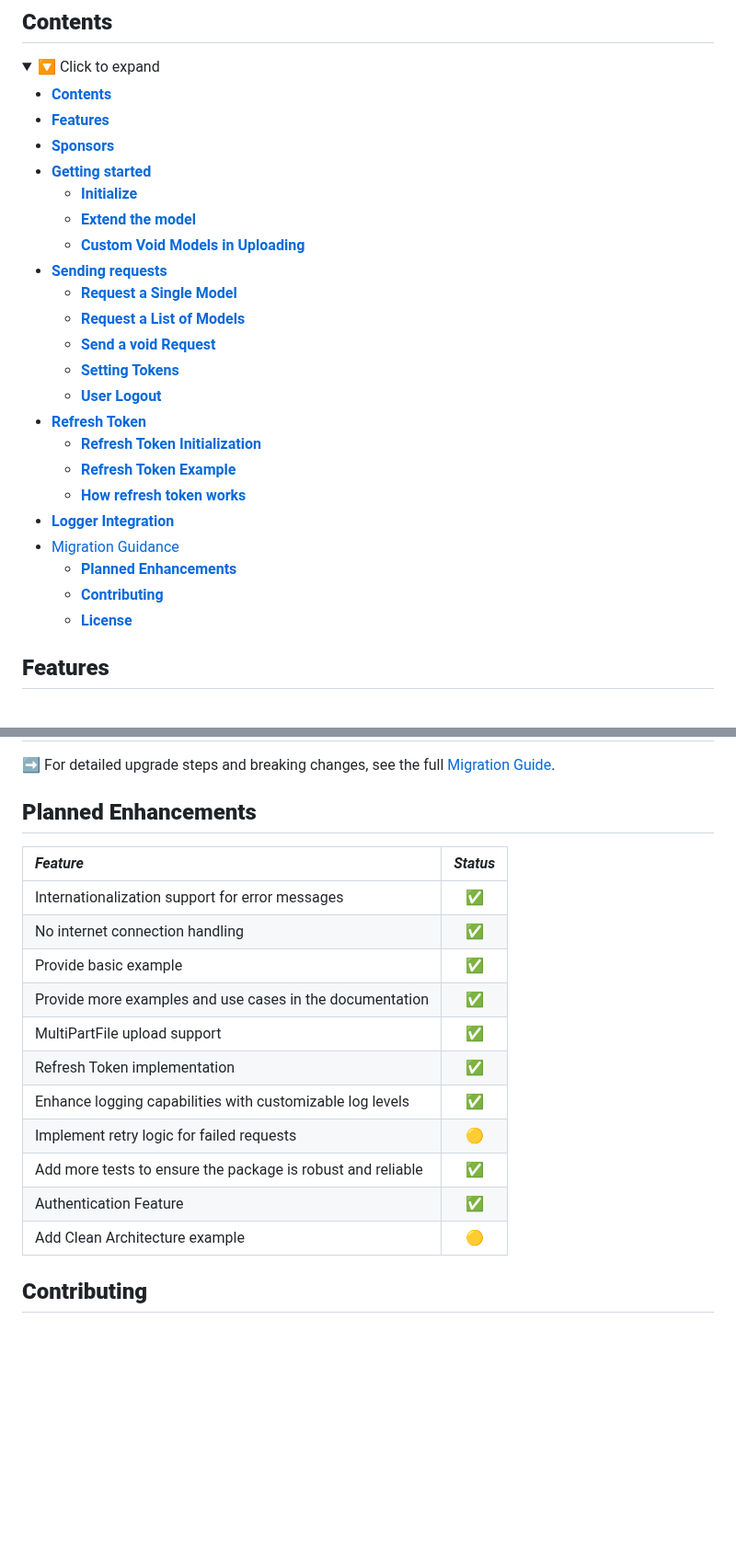
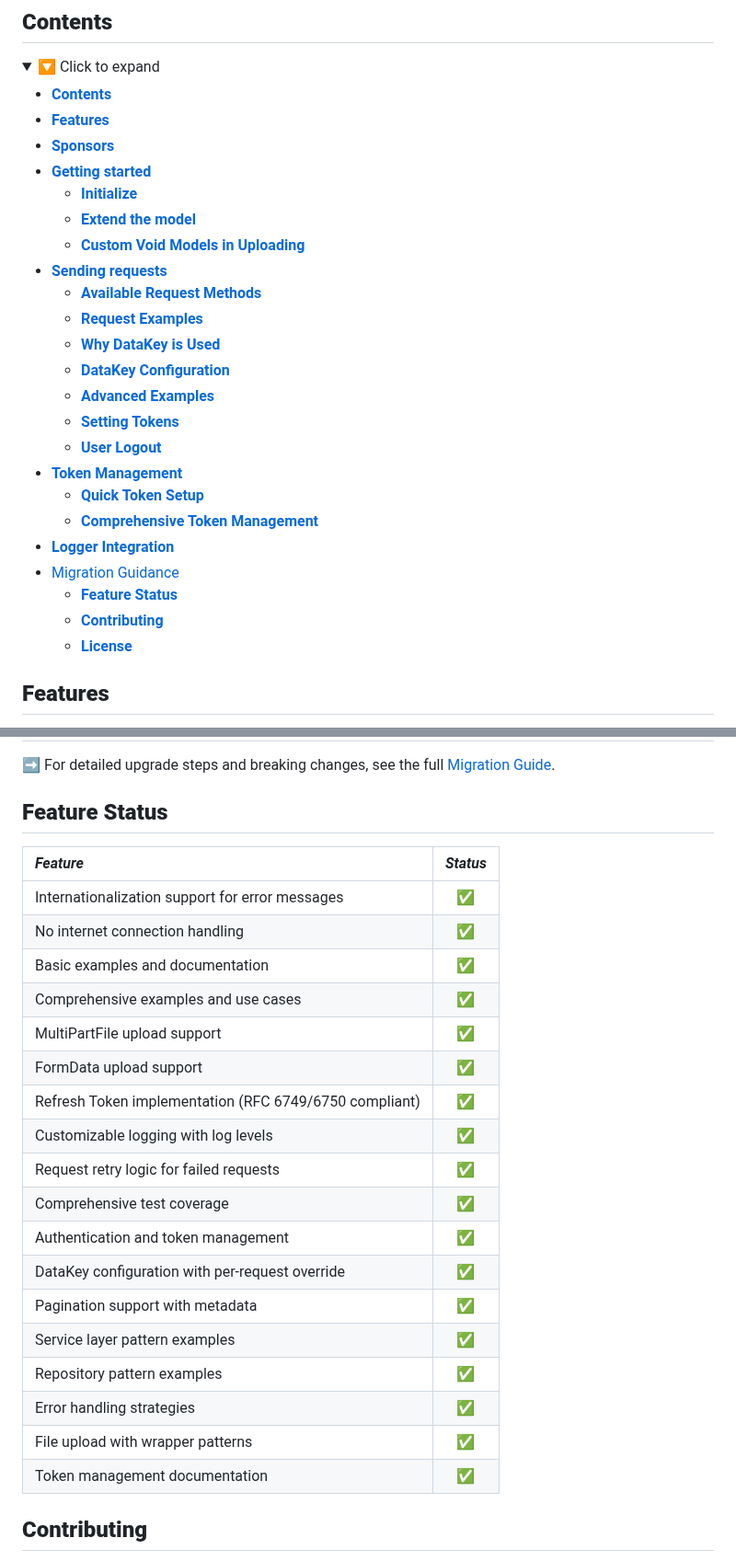
Before and after one commit to behzodfaiziev/net-kit, a Markdown page: packages/net-kit/README.md, 2 parts joined by grey strips. Shown at 92% size. Drawn GitHub-style; folded sections open; blank space fills up the shorter version.

```diff
--- a/packages/net-kit/README.md
+++ b/packages/net-kit/README.md
@@ -12,30 +12,29 @@
 <summary>🔽 Click to expand</summary>
 
 <!-- TOC -->
-
-* [**Contents**](#contents)
-* [**Features**](#features)
-* [**Sponsors**](#sponsors)
-* [**Getting started**](#getting-started)
+  * [**Contents**](#contents)
+  * [**Features**](#features)
+  * [**Sponsors**](#sponsors)
+  * [**Getting started**](#getting-started)
     * [**Initialize**](#initialize)
     * [**Extend the model**](#extend-the-model)
     * [**Custom Void Models in Uploading**](#custom-void-models-in-uploading)
-* [**Sending requests**](#sending-requests)
-    * [**Request a Single Model**](#request-a-single-model)
-    * [**Request a List of Models**](#request-a-list-of-models)
-    * [**Send a void Request**](#send-a-void-request)
+  * [**Sending requests**](#sending-requests)
+    * [**Available Request Methods**](#available-request-methods)
+    * [**Request Examples**](#request-examples)
+    * [**Why DataKey is Used**](#why-datakey-is-used)
+    * [**DataKey Configuration**](#datakey-configuration)
+    * [**Advanced Examples**](#advanced-examples)
     * [**Setting Tokens**](#setting-tokens)
     * [**User Logout**](#user-logout)
-* [**Refresh Token**](#refresh-token)
-    * [**Refresh Token Initialization**](#refresh-token-initialization)
-    * [**Refresh Token Example**](#refresh-token-example)
-    * [**How refresh token works**](#how-refresh-token-works)
-* [**Logger Integration**](#logger-integration)
+  * [**Token Management**](#token-management)
+    * [**Quick Token Setup**](#quick-token-setup)
+    * [**Comprehensive Token Management**](#comprehensive-token-management)
+  * [**Logger Integration**](#logger-integration)
 * [Migration Guidance](#migration-guidance)
-    * [**Planned Enhancements**](#planned-enhancements)
-    * [**Contributing**](#contributing)
-    * [**License**](#license)
-
+  * [**Feature Status**](#feature-status)
+  * [**Contributing**](#contributing)
+  * [**License**](#license)
 <!-- TOC -->
 
 </details>
@@ -304,21 +263,28 @@ final netKitManager = NetKitManager(
 
 ➡️ For detailed upgrade steps and breaking changes, see the full [Migration Guide](./MIGRATION.md).
 
-## **Planned Enhancements**
+## **Feature Status**
 
 | *Feature*                                                   | *Status* |
 |:------------------------------------------------------------|:--------:|
-| Internationalization support for error messages             |    ✅     |@
+| Internationalization support for error messages             |    ✅     |
 | No internet connection handling                             |    ✅     |
-| Provide basic example                                       |    ✅     |
-| Provide more examples and use cases in the documentation    |    ✅     |
+| Basic examples and documentation                            |    ✅     |
+| Comprehensive examples and use cases                        |    ✅     |
 | MultiPartFile upload support                                |    ✅     |
-| Refresh Token implementation                                |    ✅     |
-| Enhance logging capabilities with customizable log levels   |    ✅     |
-| Implement retry logic for failed requests                   |    🟡    |
-| Add more tests to ensure the package is robust and reliable |    ✅     |
-| Authentication Feature                                      |    ✅     |
-| Add Clean Architecture example                              |    🟡    |
+| FormData upload support                                     |    ✅     |
+| Refresh Token implementation (RFC 6749/6750 compliant)     |    ✅     |
+| Customizable logging with log levels                        |    ✅     |
+| Request retry logic for failed requests                     |    ✅     |
+| Comprehensive test coverage                                 |    ✅     |
+| Authentication and token management                         |    ✅     |
+| DataKey configuration with per-request override            |    ✅     |
+| Pagination support with metadata                            |    ✅     |
+| Service layer pattern examples                              |    ✅     |
+| Repository pattern examples                                 |    ✅     |
+| Error handling strategies                                   |    ✅     |
+| File upload with wrapper patterns                           |    ✅     |
+| Token management documentation                              |    ✅     |
 
 ## **Contributing**
 
```
Also changed, not shown: other parts of packages/net-kit/README.md (+30 -70 lines), packages/net-kit/EXAMPLES.md (+2 -34 lines), packages/net-kit/TOKEN_MANAGEMENT.md (added, +198 -0 lines).
